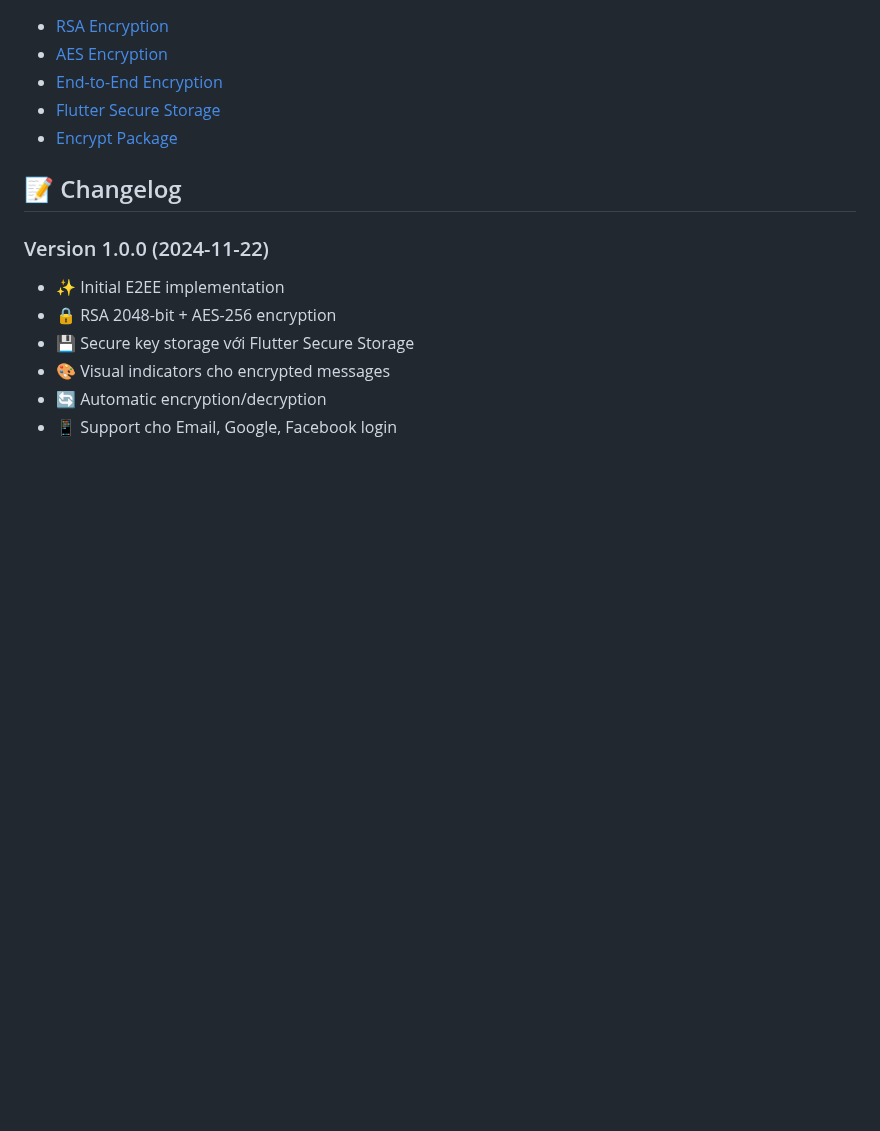
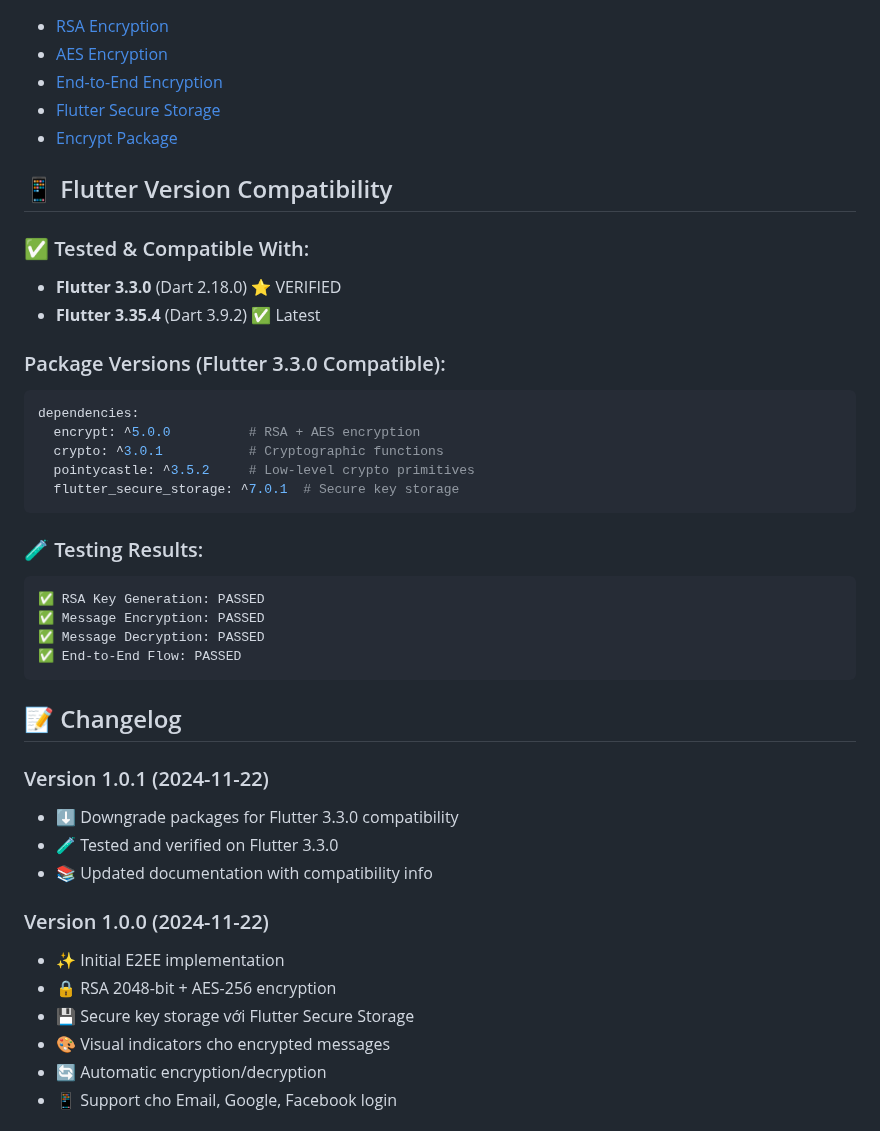
Before and after one commit to lequyet2k/chat_app2, a Markdown page: E2EE_SECURITY_GUIDE.md, the part around the change. Rendered like a GitHub page; blank space fills up the shorter version.

Commit message:
📚 Update E2EE guide with Flutter 3.3.0 compatibility info

````diff
--- a/E2EE_SECURITY_GUIDE.md
+++ b/E2EE_SECURITY_GUIDE.md
@@ -231,7 +231,38 @@ Encrypted messages trong Firestore:
 - [Flutter Secure Storage](https://pub.dev/packages/flutter_secure_storage)
 - [Encrypt Package](https://pub.dev/packages/encrypt)
 
+## 📱 Flutter Version Compatibility
+
+### ✅ Tested & Compatible With:
+
+- **Flutter 3.3.0** (Dart 2.18.0) ⭐ VERIFIED
+- **Flutter 3.35.4** (Dart 3.9.2) ✅ Latest
+
+### Package Versions (Flutter 3.3.0 Compatible):
+
+```yaml
+dependencies:
+  encrypt: ^5.0.0          # RSA + AES encryption
+  crypto: ^3.0.1           # Cryptographic functions
+  pointycastle: ^3.5.2     # Low-level crypto primitives
+  flutter_secure_storage: ^7.0.1  # Secure key storage
+```
+
+### 🧪 Testing Results:
+
+```
+✅ RSA Key Generation: PASSED
+✅ Message Encryption: PASSED
+✅ Message Decryption: PASSED
+✅ End-to-End Flow: PASSED
+```
+
 ## 📝 Changelog
+
+### Version 1.0.1 (2024-11-22)
+- ⬇️ Downgrade packages for Flutter 3.3.0 compatibility
+- 🧪 Tested and verified on Flutter 3.3.0
+- 📚 Updated documentation with compatibility info
 
 ### Version 1.0.0 (2024-11-22)
 - ✨ Initial E2EE implementation
````
